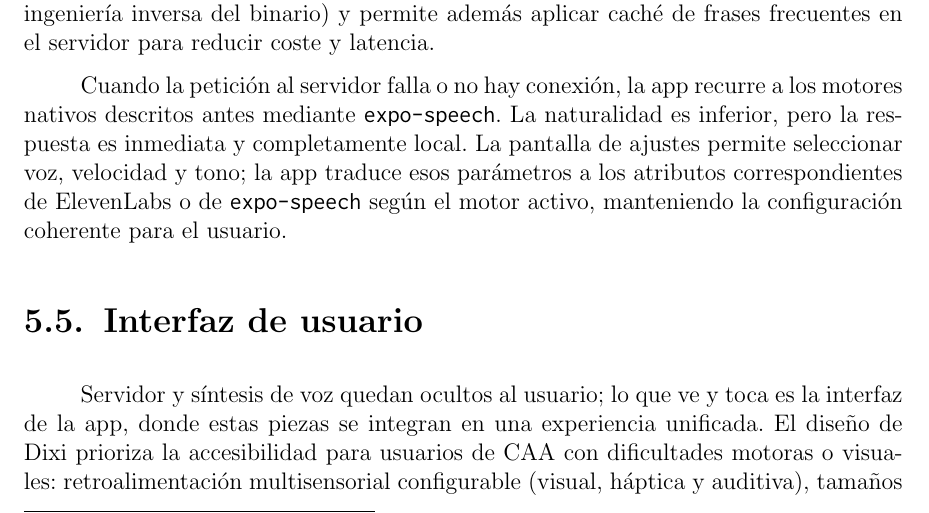
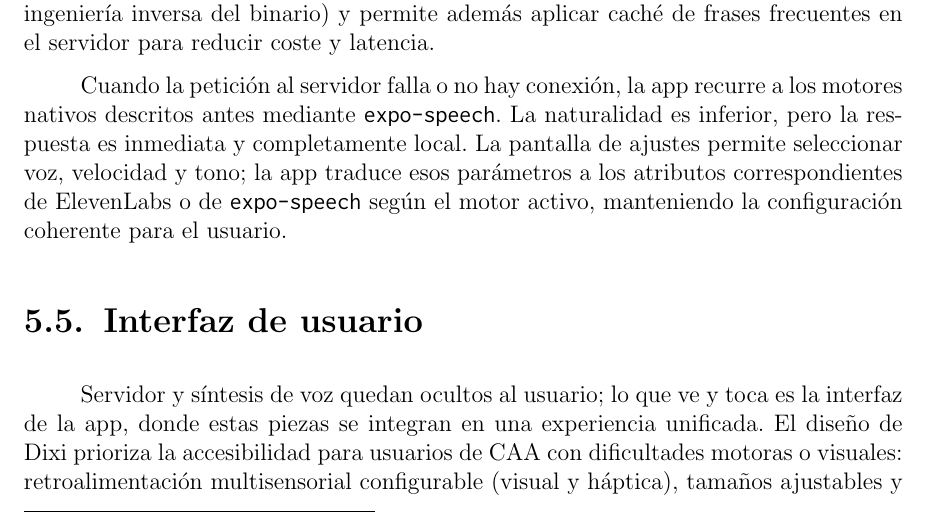
Before and after one commit to Lagaress/tfg-memory, a LaTeX document (main.tex, which reads sections/3b-development-app.tex): part of page 83 of 119, cut so that both start at the same text. Compiled offline with pdfLaTeX.

Commit message:
Remove auditory feedback from configurable multisensory list
'Auditiva' referred to the now-removed sound toggle, not the TTS
voice (which is the main output, described separately). Drop it to
stay consistent with the sound-effect removal.

Co-Authored-By: Claude Opus 4.7 <noreply@anthropic.com>

```diff
--- a/sections/3b-development-app.tex
+++ b/sections/3b-development-app.tex
@@ -98,7 +98,7 @@ Cuando la petición al servidor falla o no hay conexión, la app recurre a los m
 \section{Interfaz de usuario}
 \label{sec:app-interfaz}
 
-Servidor y síntesis de voz quedan ocultos al usuario; lo que ve y toca es la interfaz de la app, donde estas piezas se integran en una experiencia unificada. El diseño de Dixi prioriza la accesibilidad para usuarios de CAA con dificultades motoras o visuales: retroalimentación multisensorial configurable (visual, háptica y auditiva), tamaños ajustables y paletas con contraste adecuado. La app organiza sus tres pantallas mediante una barra de pestañas inferior, el patrón estándar en aplicaciones móviles de uso frecuente.
+Servidor y síntesis de voz quedan ocultos al usuario; lo que ve y toca es la interfaz de la app, donde estas piezas se integran en una experiencia unificada. El diseño de Dixi prioriza la accesibilidad para usuarios de CAA con dificultades motoras o visuales: retroalimentación multisensorial configurable (visual y háptica), tamaños ajustables y paletas con contraste adecuado. La app organiza sus tres pantallas mediante una barra de pestañas inferior, el patrón estándar en aplicaciones móviles de uso frecuente.
 
 La pantalla principal es el tablero de comunicación, el espacio donde el usuario construye mensajes seleccionando pictogramas. En la parte superior, una barra de construcción muestra en \textit{scroll} horizontal los pictogramas que el usuario ha ido seleccionando, con la frase generada debajo. Tocar un pictograma en esta barra lo elimina de la selección, permitiendo corregir sin empezar de nuevo. Debajo, un campo de búsqueda permite filtrar el catálogo de pictogramas por nombre.
 
```
